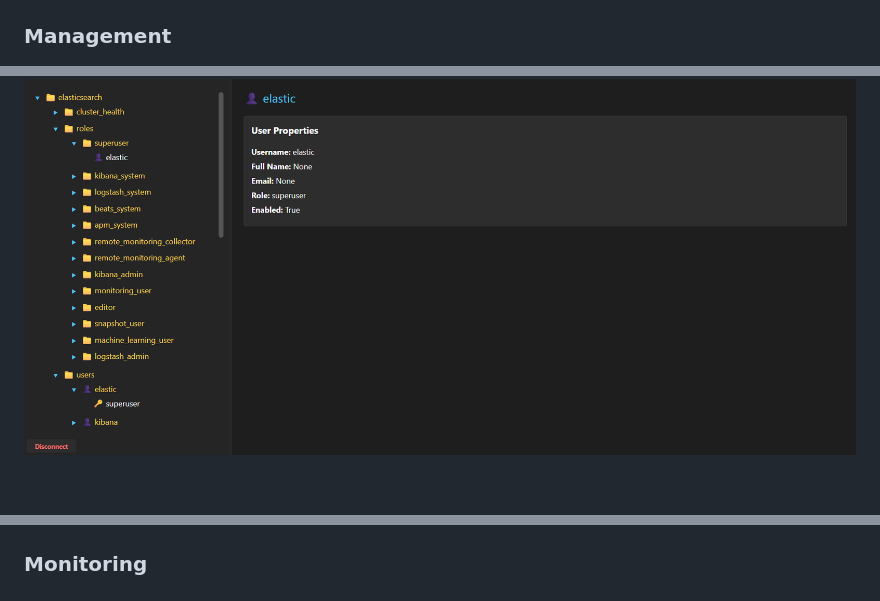
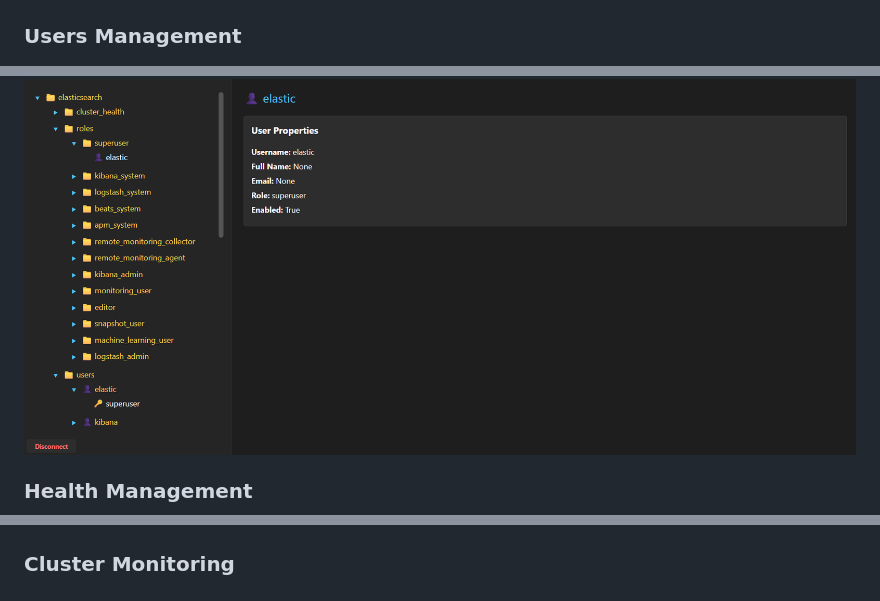
Before and after one commit to DimitrisFournarakos/Elasticsearch-Tool, a Markdown page: README.md, 3 parts joined by grey strips. Rendered like a GitHub page; blank space fills up the shorter version.

```diff
--- a/README.md
+++ b/README.md
@@ -57,7 +57,9 @@ http://localhost:9000/elastic_dashboard/
 
 ![Multi-clusters](docs/screenshots/multi-cluster-support.png)
 
-### Management
+### Users Management
 
 ![Users Management](docs/screenshots/users-management.png)
+
+### Health Management
 ![Cluster Health](docs/screenshots/cluster-health-monitoring.png)
@@ -64,5 +68,5 @@ http://localhost:9000/elastic_dashboard/
 ![Snapshot Management](docs/screenshots/snapshot-management.png)
 
-### Monitoring
+### Cluster Monitoring
 
 ![Cluster Monitoring](docs/screenshots/cluster-monitoring.png)
```
Also changed, not shown: other parts of README.md (+8 -0 lines).
